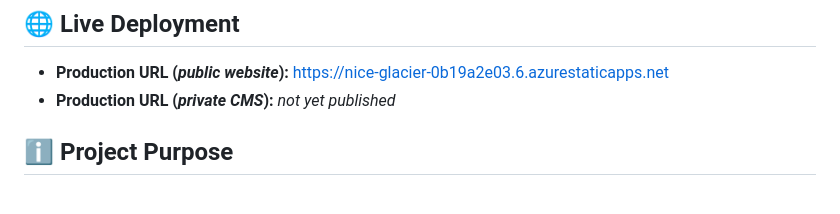
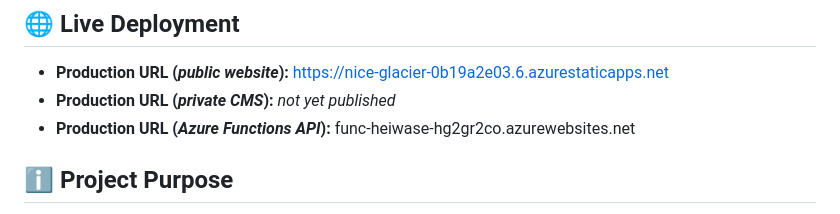
Before and after one commit to zzsoltg/HeiwaseWeb, a Markdown page: README.md, the part around the change. GitHub-like rendering.

Commit message:
Add Azure Functions API production URL (#162)
Added Azure Functions API production URL to README.

```diff
--- a/README.md
+++ b/README.md
@@ -7,6 +7,7 @@ with public website and Content Management System.
 
 - **Production URL (_public website_):** https://nice-glacier-0b19a2e03.6.azurestaticapps.net
 - **Production URL (_private CMS_):** _not yet published_
+- **Production URL (_Azure Functions API_):** func-heiwase-hg2gr2co.azurewebsites.net
 
 ## ℹ️ Project Purpose
 
```
